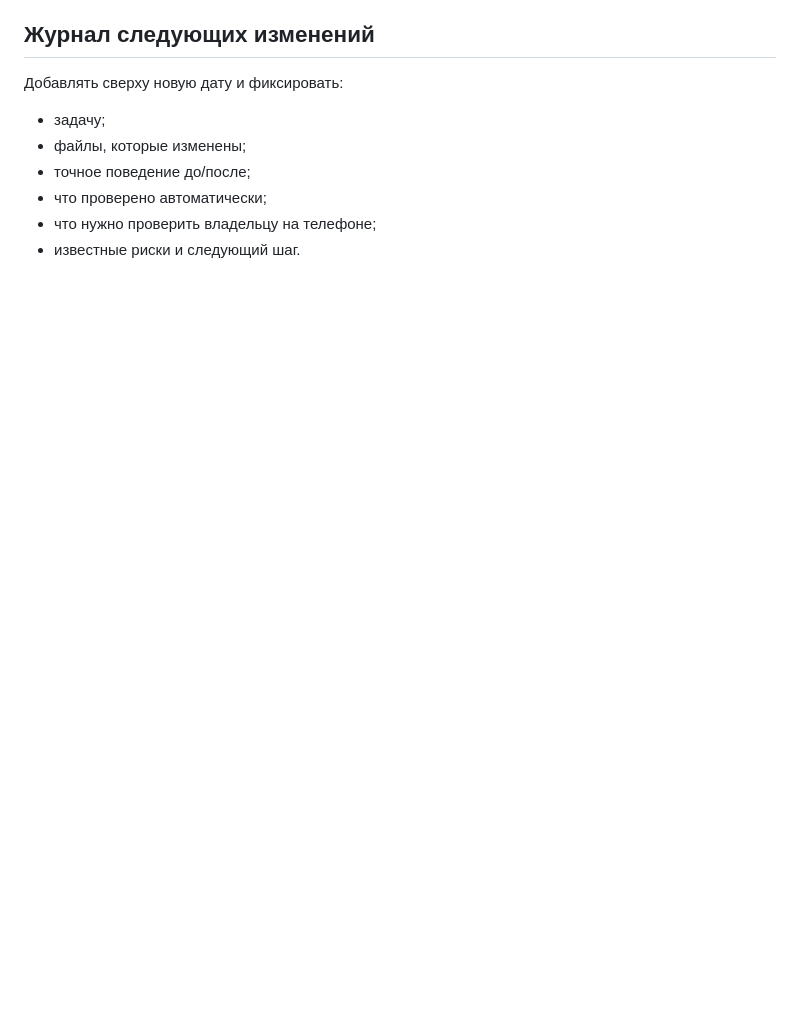
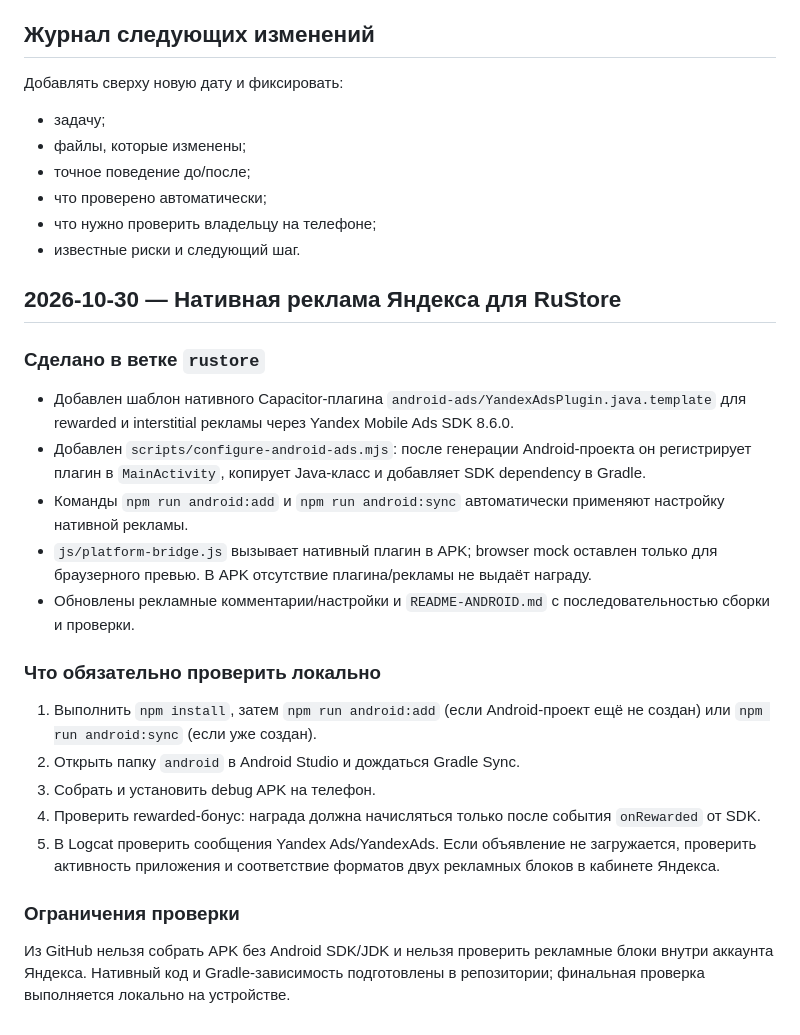
Before and after one commit to anons23/avtoritet-tapper, a Markdown page: PROJECT-NOTEBOOK.md, the part around the change. GitHub-like rendering; blank space fills up the shorter version.

Commit message:
Record native Yandex ads integration and local verification steps

```diff
--- a/PROJECT-NOTEBOOK.md
+++ b/PROJECT-NOTEBOOK.md
@@ -233,3 +233,23 @@
 - что проверено автоматически;
 - что нужно проверить владельцу на телефоне;
 - известные риски и следующий шаг.
+
+
+## 2026-10-30 — Нативная реклама Яндекса для RuStore
+
+### Сделано в ветке `rustore`
+- Добавлен шаблон нативного Capacitor-плагина `android-ads/YandexAdsPlugin.java.template` для rewarded и interstitial рекламы через Yandex Mobile Ads SDK 8.6.0.
+- Добавлен `scripts/configure-android-ads.mjs`: после генерации Android-проекта он регистрирует плагин в `MainActivity`, копирует Java-класс и добавляет SDK dependency в Gradle.
+- Команды `npm run android:add` и `npm run android:sync` автоматически применяют настройку нативной рекламы.
+- `js/platform-bridge.js` вызывает нативный плагин в APK; browser mock оставлен только для браузерного превью. В APK отсутствие плагина/рекламы не выдаёт награду.
+- Обновлены рекламные комментарии/настройки и `README-ANDROID.md` с последовательностью сборки и проверки.
+
+### Что обязательно проверить локально
+1. Выполнить `npm install`, затем `npm run android:add` (если Android-проект ещё не создан) или `npm run android:sync` (если уже создан).
+2. Открыть папку `android` в Android Studio и дождаться Gradle Sync.
+3. Собрать и установить debug APK на телефон.
+4. Проверить rewarded-бонус: награда должна начисляться только после события `onRewarded` от SDK.
+5. В Logcat проверить сообщения Yandex Ads/YandexAds. Если объявление не загружается, проверить активность приложения и соответствие форматов двух рекламных блоков в кабинете Яндекса.
+
+### Ограничения проверки
+Из GitHub нельзя собрать APK без Android SDK/JDK и нельзя проверить рекламные блоки внутри аккаунта Яндекса. Нативный код и Gradle-зависимость подготовлены в репозитории; финальная проверка выполняется локально на устройстве.
```
